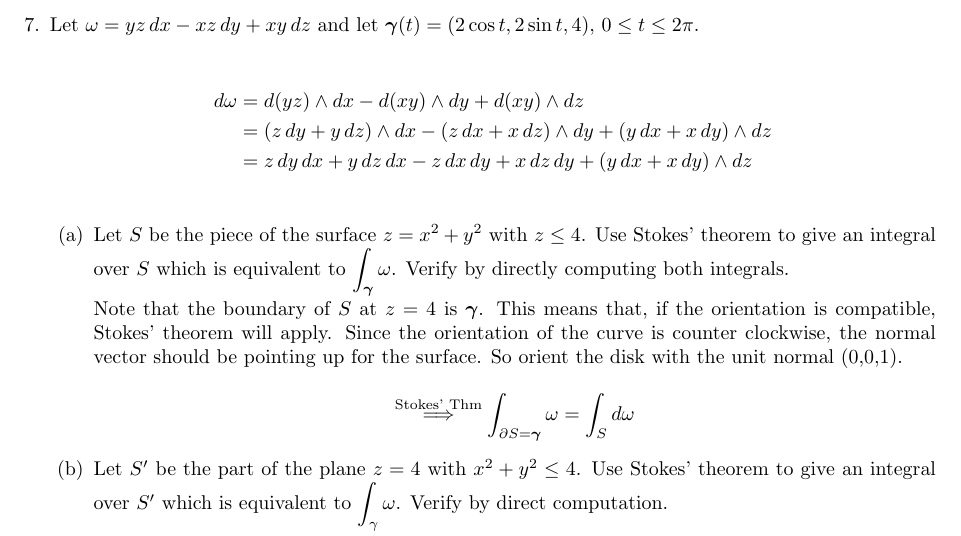
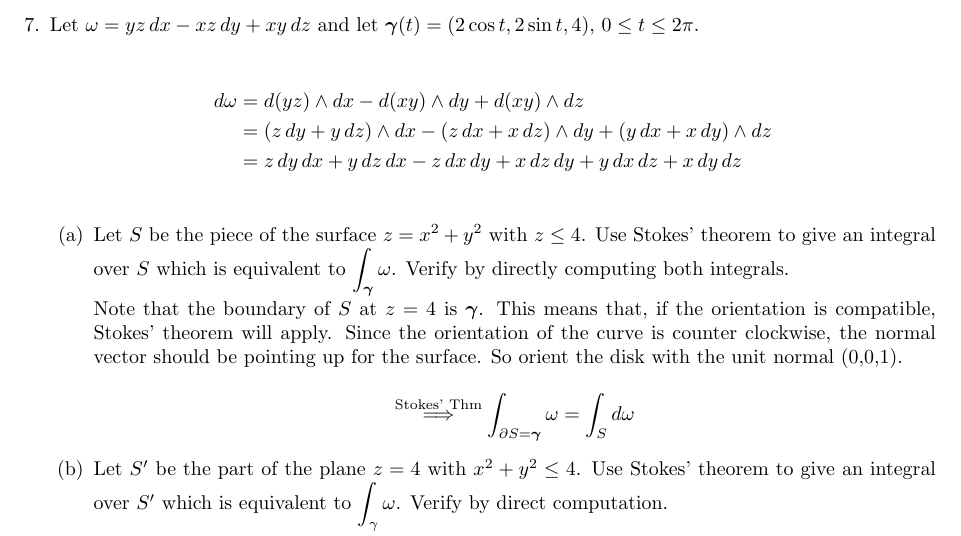
Before and after one commit to poonkeegan/school, a LaTeX document (matb42/a10.tex): part of page 10 of 13, cut so that both start at the same text. Compiled offline with pdfLaTeX.

Commit message:
Wed Mar 28 17:15:05 EDT 2018

```diff
--- a/matb42/a10.tex
+++ b/matb42/a10.tex
@@ -256,7 +256,7 @@ Apr 3rd 2018}
             &= (z \,dy + y\, dz)\wedge dx - (z \, dx + x \, dz) \wedge dy +
             (y \, dx + x \, dy) \wedge dz \\
             &= z \,dy \, dx + y\, dz \, dx - z \, dx \, dy + x \, dz \, dy +
-            (y \, dx + x \, dy) \wedge dz \\
+            y \, dx \, dz + x \, dy \, dz \\
         \end{align*}
     \begin{enumerate}
         \item Let $S$ be the piece of the surface $z = x^2 + y^2$ with
```
Also changed, not shown: matb42/a10.pdf.
